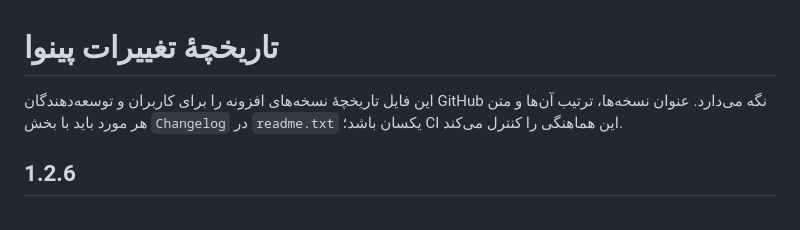
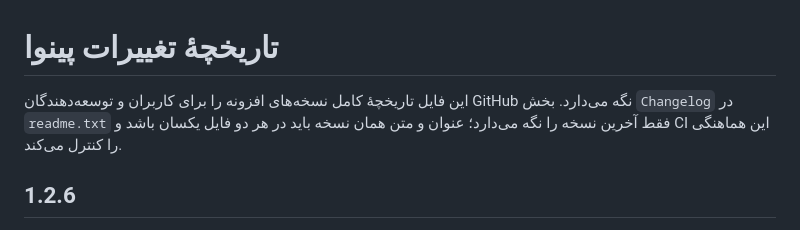
Before and after one commit to vahid162/pinova, a Markdown page: CHANGELOG.md, the part around the change. Drawn GitHub-style.

Commit message:
docs: align quality and changelog contracts

```diff
--- a/CHANGELOG.md
+++ b/CHANGELOG.md
@@ -1,6 +1,6 @@
 # تاریخچهٔ تغییرات پینوا
 
-این فایل تاریخچهٔ نسخه‌های افزونه را برای کاربران و توسعه‌دهندگان GitHub نگه می‌دارد. عنوان نسخه‌ها، ترتیب آن‌ها و متن هر مورد باید با بخش `Changelog` در `readme.txt` یکسان باشد؛ CI این هماهنگی را کنترل می‌کند.
+این فایل تاریخچهٔ کامل نسخه‌های افزونه را برای کاربران و توسعه‌دهندگان GitHub نگه می‌دارد. بخش `Changelog` در `readme.txt` فقط آخرین نسخه را نگه می‌دارد؛ عنوان و متن همان نسخه باید در هر دو فایل یکسان باشد و CI این هماهنگی را کنترل می‌کند.
 
 ## 1.2.6
 
```
Also changed, not shown: 1 other file.
